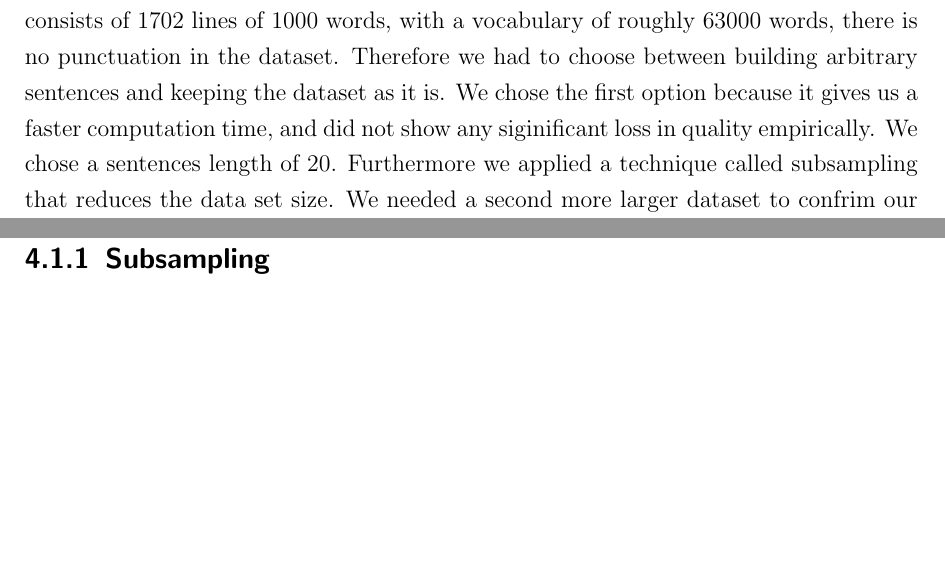
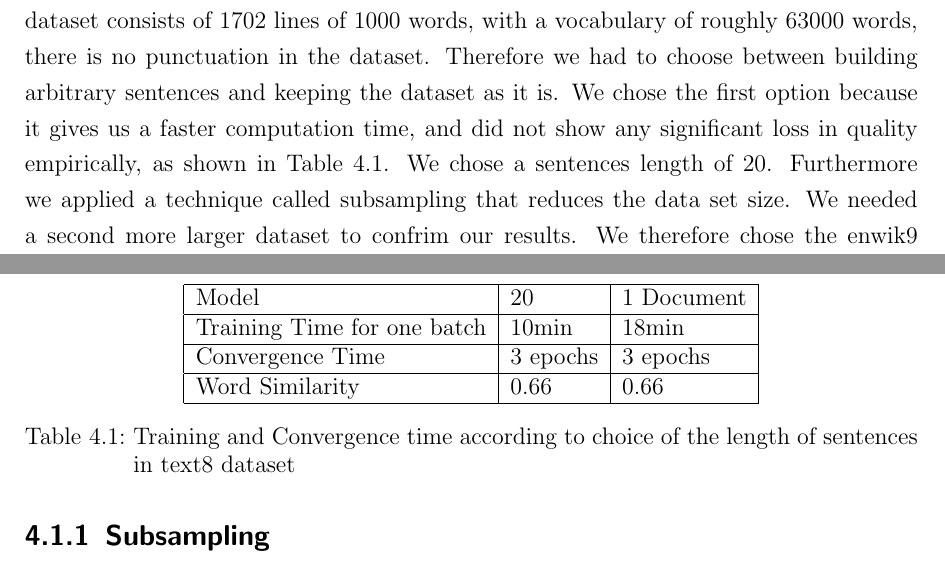
Before and after one commit to c3dric373/bachelorThesis, a LaTeX thesis (thesis_template/thesis.tex, which reads thesis_template/chapters/results.tex): two parts of pages 23 and 24 of 48, joined at a grey line, cut so that both start at the same text, the shorter picture padded with empty space. Compiled offline with pdfLaTeX.

Commit message:
deleted wrong plot of sampling added table training time vs sentences size

```diff
--- a/thesis_template/chapters/results.tex
+++ b/thesis_template/chapters/results.tex
@@ -7,8 +7,20 @@
 This section will give an overview over the used datasets, the used metric to evaluate our models, the configuration of our model and finally the experimental results achieved.
 
 \section{Dataset}\label{sec:dataset}
-In this implementation we mainly used the text8 \footnote{http://mattmahoney.net/dc/enwik8.zip} dataset. We chose this dataset for two reasons. First of all it's a very small dataset, more on exact numbers later, that allowed us to do a lot of computations. Secondly this data set was used in a lot of related work (cite gpu, cpu,caching) hence giving us a very good benchmark. The text8 dataset consists of 1702 lines of 1000 words, with a vocabulary of roughly 63000 words, there is no punctuation in the dataset. Therefore we had to choose between building arbitrary sentences and keeping the dataset as it is. We chose the first option because it gives us a faster computation time, and did not show any siginificant loss in quality empirically. We chose a sentences length of 20. Furthermore we applied a technique called subsampling that reduces the data set size.
+In this implementation we mainly used the text8 \footnote{http://mattmahoney.net/dc/enwik8.zip} dataset. We chose this dataset for two reasons. First of all it's a very small dataset, more on exact numbers later, that allowed us to do a lot of computations. Secondly this data set was used in a lot of related work (cite gpu, cpu,caching) hence giving us a very good benchmark. The text8 dataset consists of 1702 lines of 1000 words, with a vocabulary of roughly 63000 words, there is no punctuation in the dataset. Therefore we had to choose between building arbitrary sentences and keeping the dataset as it is. We chose the first option because it gives us a faster computation time, and did not show any significant loss in quality empirically, as shown in Table \ref{table:with_20}. We chose a sentences length of 20. Furthermore we applied a technique called subsampling that reduces the data set size.
 We needed a second more larger dataset to confrim our results.  We therefore chose the enwik9 dataset\footnote{http://mattmahoney.net/dc/enwik9.zip}.This dataset needed more preprocessing as it's plain html. We therefore used the a preprocessing script.\footnote{http://mattmahoney.net/dc/textdata.html, Appendix A}. We also splitted this dataset in sentences of length 20, and applied subsampling. The next section will give an exmplanation on the sampling process.
+\begin{table}[]
+\centering
+\begin{tabular}{|l|l|l|}
+\hline
+Model            & 20       & 1 Document \\ \hline
+Training Time for one batch  & 10min    & 18min      \\ \hline
+Convergence Time & 3 epochs & 3 epochs   \\ \hline
+Word Similarity  & 0.66     & 0.66       \\ \hline
+\end{tabular}
+\caption{Training and Convergence time according to choice of the length of sentences in text8 dataset}
+    \label{table:with_20}
+\end{table}
 
 
 \subsection{Subsampling}
```
Also changed, not shown: thesis_template/thesis.pdf, thesis_template/chapters/results.tex (1 more changed lines), 10 other files.
